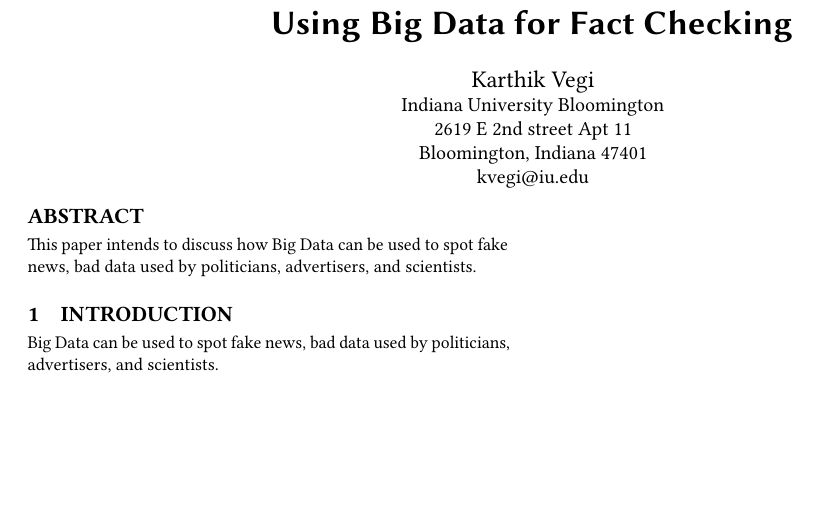
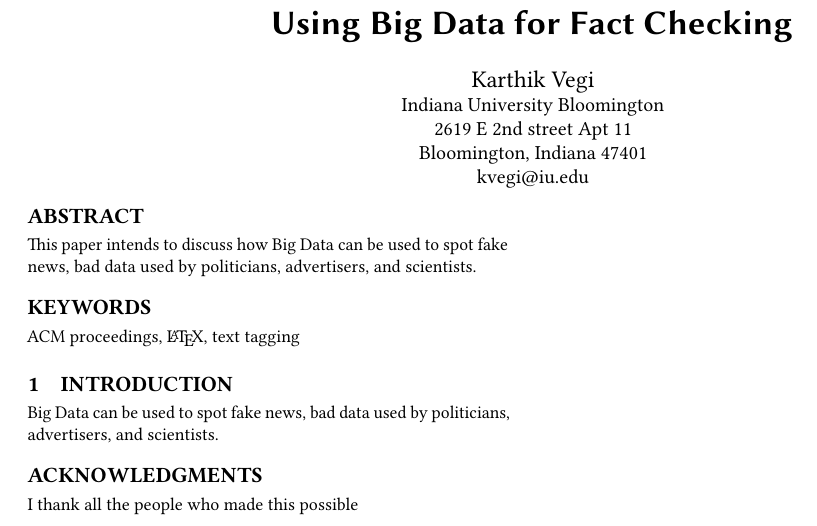
Before and after one commit to bigdata-i523/hid231, a LaTeX paper (paper1/report.tex): part of the page, cut so that both start at the same text, the shorter picture padded with empty space. Compiled offline with pdfLaTeX.

Commit message:
Update report.tex

```diff
--- a/paper1/report.tex
+++ b/paper1/report.tex
@@ -32,10 +32,19 @@
 This paper intends to discuss how Big Data can be used to spot fake news, bad data used by politicians, advertisers, and scientists.
 \end{abstract}
 
+\keywords{ACM proceedings, \LaTeX, text tagging}
+
+
 \maketitle
 
 \section{Introduction}
 
 Big Data can be used to spot fake news, bad data used by politicians, advertisers, and scientists.
 
+\begin{acks}
+
+  I thank all the people who made this possible
+
+\end{acks}
+
 \end{document}
```
